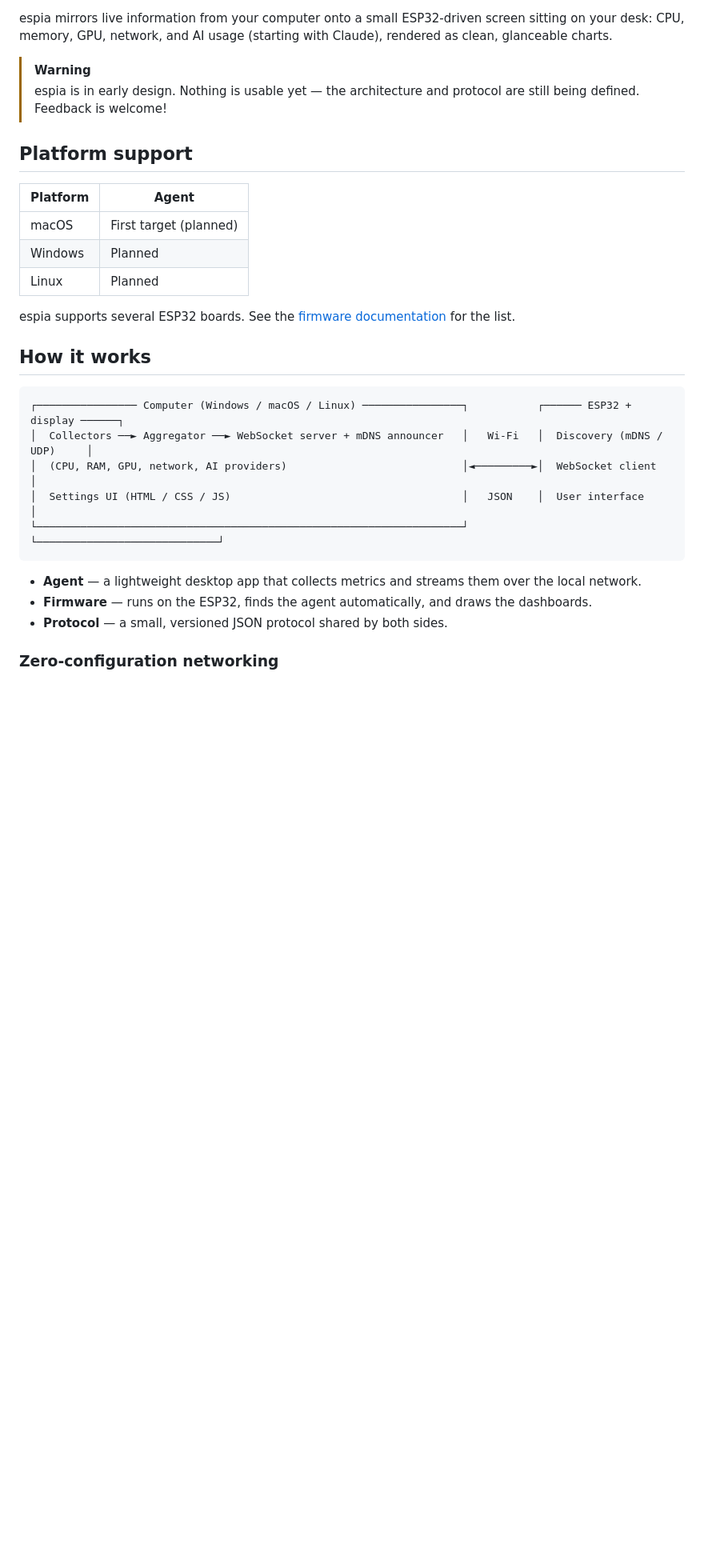
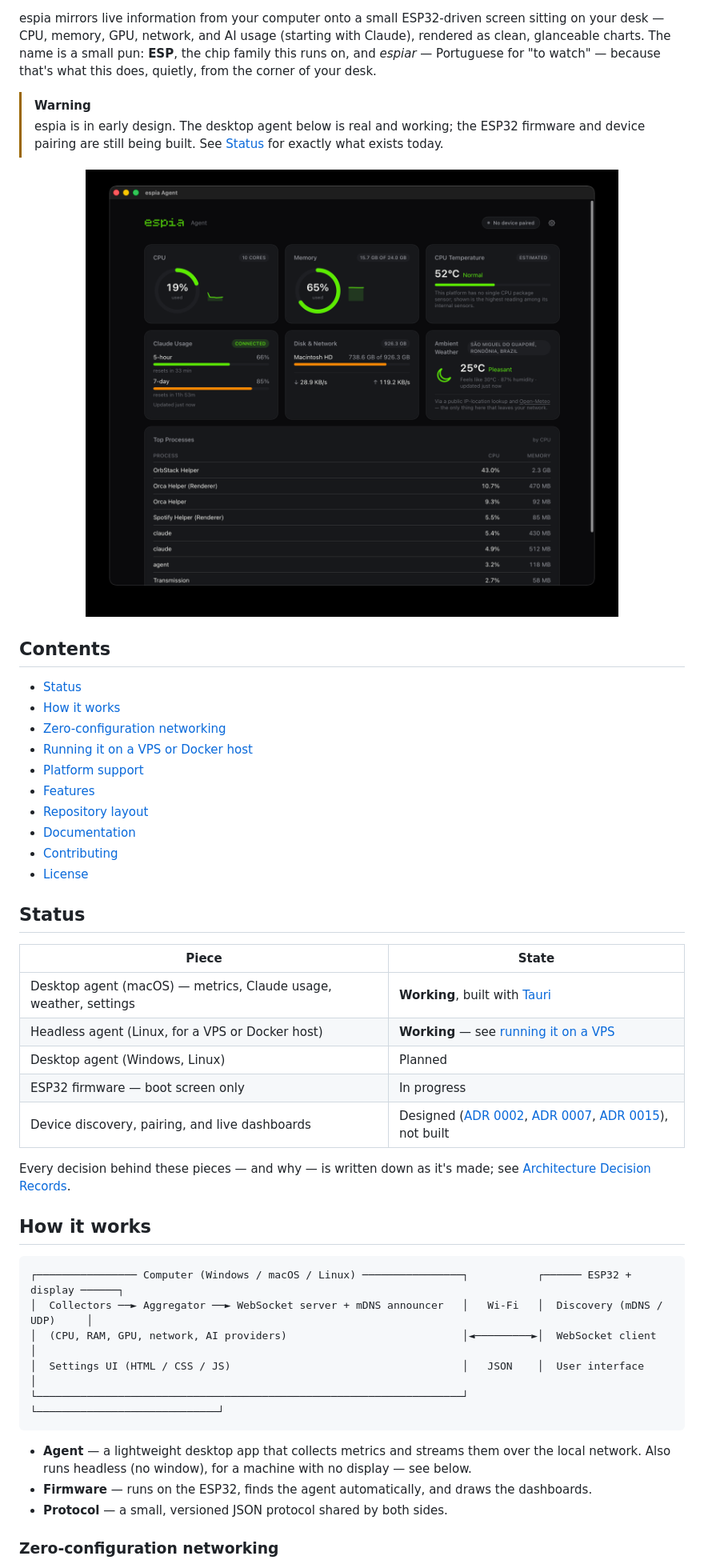
Before and after one commit to JuniorCarlini/espia, a Markdown page: README.md, the part around the change printed below. Shown: that part at 80% size. GitHub-like rendering; pictures changed too: docs/assets/screenshot-dashboard.png (added); blank space fills up the shorter version.

````diff
--- a/README.md
+++ b/README.md
@@ -13,23 +14,46 @@
 </p>
 
 espia mirrors live information from your computer onto a small ESP32-driven
-screen sitting on your desk: CPU, memory, GPU, network, and AI usage
-(starting with Claude), rendered as clean, glanceable charts.
+screen sitting on your desk — CPU, memory, GPU, network, and AI usage
+(starting with Claude), rendered as clean, glanceable charts. The name is a
+small pun: **ESP**, the chip family this runs on, and *espiar* — Portuguese
+for "to watch" — because that's what this does, quietly, from the corner of
+your desk.
 
 > [!WARNING]
-> espia is in early design. Nothing is usable yet — the architecture and
-> protocol are still being defined. Feedback is welcome!
+> espia is in early design. The desktop agent below is real and working;
+> the ESP32 firmware and device pairing are still being built. See
+> [Status](#status) for exactly what exists today.
 
-## Platform support
+<p align="center">
+  <img src="docs/assets/screenshot-dashboard.png" alt="The espia desktop agent showing live CPU, memory, temperature, Claude usage, disk, network, ambient weather, and a top-processes table" width="820">
+</p>
 
-| Platform | Agent                  |
-| -------- | ---------------------- |
-| macOS    | First target (planned) |
-| Windows  | Planned                |
-| Linux    | Planned                |
+## Contents
 
-espia supports several ESP32 boards. See the
-[firmware documentation](firmware/README.md#supported-boards) for the list.
+- [Status](#status)
+- [How it works](#how-it-works)
+- [Zero-configuration networking](#zero-configuration-networking)
+- [Running it on a VPS or Docker host](#running-it-on-a-vps-or-docker-host)
+- [Platform support](#platform-support)
+- [Features](#features)
+- [Repository layout](#repository-layout)
+- [Documentation](#documentation)
+- [Contributing](#contributing)
+- [License](#license)
+
+## Status
+
+| Piece                                                        | State |
+| ------------------------------------------------------------- | ----- |
+| Desktop agent (macOS) — metrics, Claude usage, weather, settings | **Working**, built with [Tauri](https://tauri.app/) |
+| Headless agent (Linux, for a VPS or Docker host)              | **Working** — see [running it on a VPS](#running-it-on-a-vps-or-docker-host) |
+| Desktop agent (Windows, Linux)                                 | Planned |
+| ESP32 firmware — boot screen only                              | In progress |
+| Device discovery, pairing, and live dashboards                 | Designed ([ADR 0002](docs/adr/0002-device-discovery.md), [ADR 0007](docs/adr/0007-multi-agent-pairing.md), [ADR 0015](docs/adr/0015-device-provisioning.md)), not built |
+
+Every decision behind these pieces — and why — is written down as it's
+made; see [Architecture Decision Records](docs/adr/).
 
 ## How it works
 
@@ -41,8 +65,9 @@ espia supports several ESP32 boards. See the
 └────────────────────────────────────────────────────────────────────┘           └─────────────────────────────┘
 ```
 
-- **Agent** — a lightweight desktop app that collects metrics and streams them
-  over the local network.
+- **Agent** — a lightweight desktop app that collects metrics and streams
+  them over the local network. Also runs headless (no window), for a
+  machine with no display — see below.
 - **Firmware** — runs on the ESP32, finds the agent automatically, and draws
   the dashboards.
 - **Protocol** — a small, versioned JSON protocol shared by both sides.
````
Also changed, not shown: other parts of README.md (+53 -10 lines), 2 other files.
